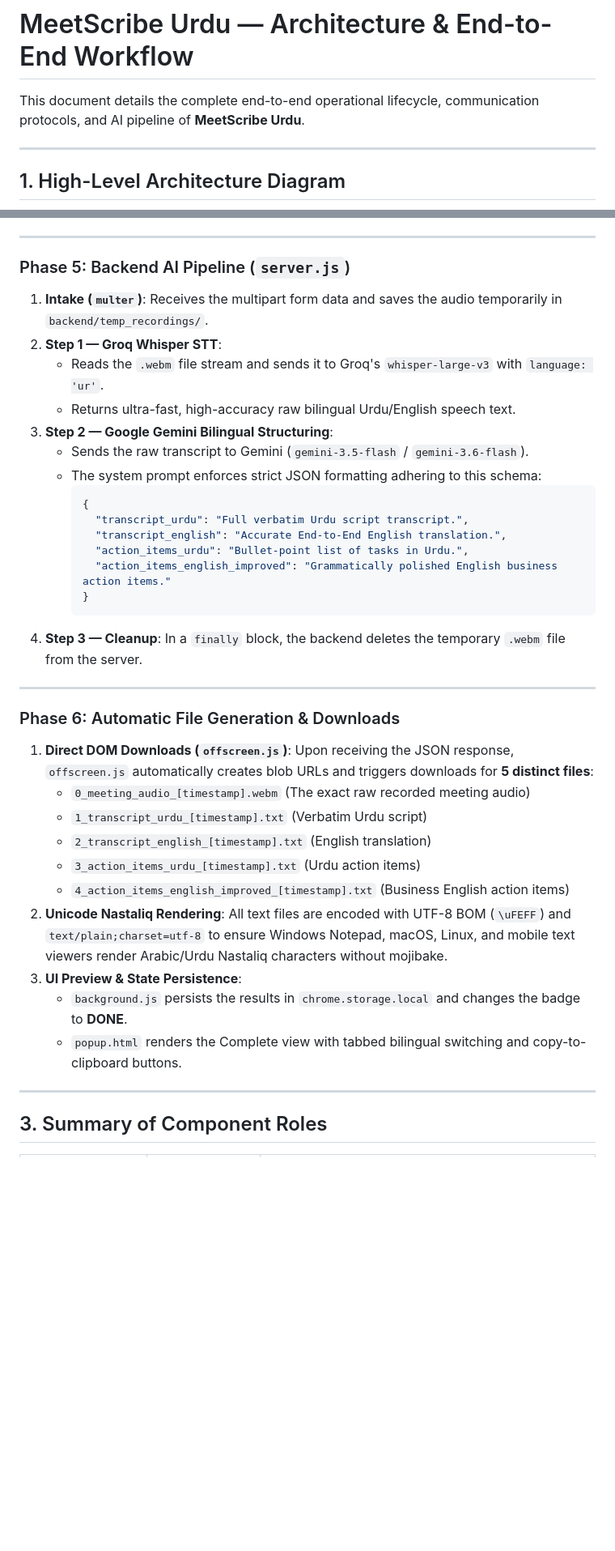
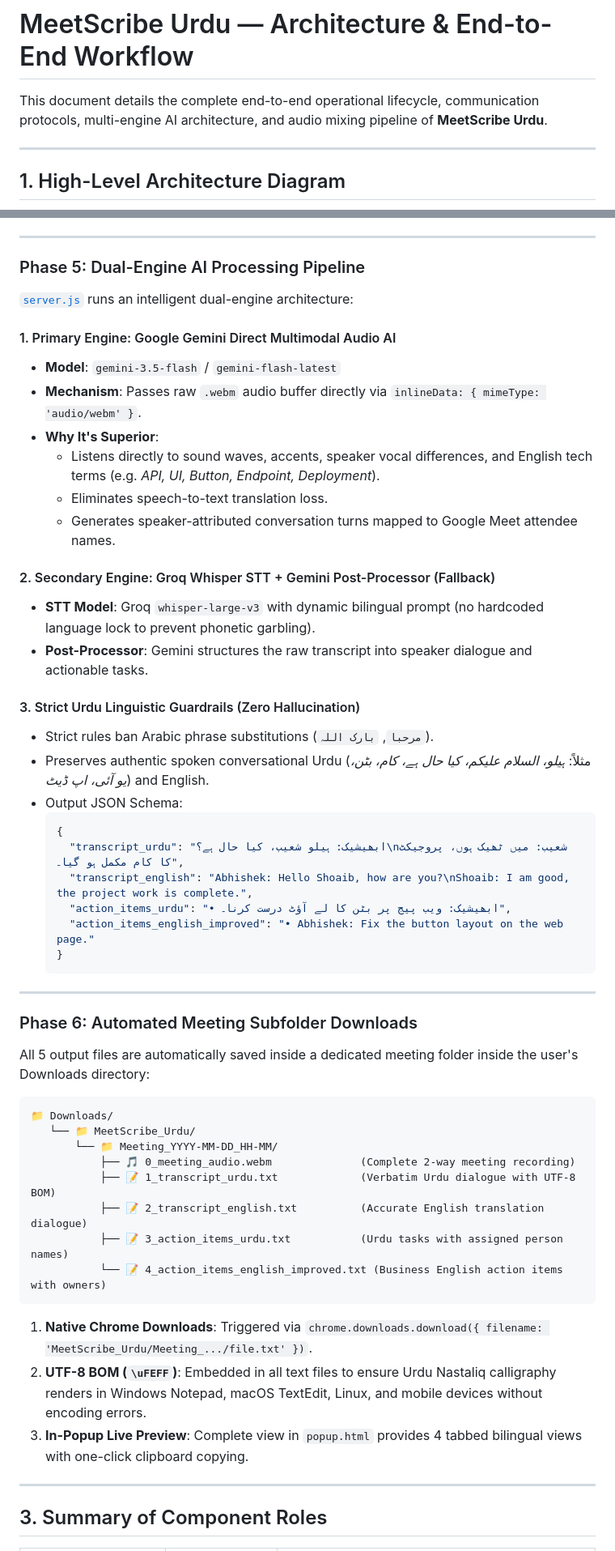
Before and after one commit to abhishekkamyani/meet-scribe, a Markdown page: meet-scribe-extension/WORKFLOW.md, 2 parts joined by grey strips. Shown at 81% size. Drawn GitHub-style; blank space fills up the shorter version.

Commit message:
docs: update extension workflow with full dual-engine multimodal AI, BYOK, dedicated permission page, and subfolder downloads

````diff
--- a/meet-scribe-extension/WORKFLOW.md
+++ b/meet-scribe-extension/WORKFLOW.md
@@ -1,6 +1,6 @@
 # MeetScribe Urdu — Architecture & End-to-End Workflow
 
-This document details the complete end-to-end operational lifecycle, communication protocols, and AI pipeline of **MeetScribe Urdu**.
+This document details the complete end-to-end operational lifecycle, communication protocols, multi-engine AI architecture, and audio mixing pipeline of **MeetScribe Urdu**.
 
 ---
 
@@ -99,39 +132,55 @@ sequenceDiagram
 
 ---
 
-### Phase 5: Backend AI Pipeline (`server.js`)
-1. **Intake (`multer`)**: Receives the multipart form data and saves the audio temporarily in `backend/temp_recordings/`.
-2. **Step 1 — Groq Whisper STT**:
-   - Reads the `.webm` file stream and sends it to Groq's `whisper-large-v3` with `language: 'ur'`.
-   - Returns ultra-fast, high-accuracy raw bilingual Urdu/English speech text.
-3. **Step 2 — Google Gemini Bilingual Structuring**:
-   - Sends the raw transcript to Gemini (`gemini-3.5-flash` / `gemini-3.6-flash`).
-   - The system prompt enforces strict JSON formatting adhering to this schema:
-     ```json
-     {
-       "transcript_urdu": "Full verbatim Urdu script transcript.",
-       "transcript_english": "Accurate End-to-End English translation.",
-       "action_items_urdu": "Bullet-point list of tasks in Urdu.",
-       "action_items_english_improved": "Grammatically polished English business action items."
-     }
-     ```
-4. **Step 3 — Cleanup**: In a `finally` block, the backend deletes the temporary `.webm` file from the server.
+### Phase 5: Dual-Engine AI Processing Pipeline
+
+[`server.js`](file:///home/abhishek/Desktop/Work/MeetScribe%20Urdu/meet-scribe-extension/backend/server.js) runs an intelligent dual-engine architecture:
+
+#### 1. Primary Engine: Google Gemini Direct Multimodal Audio AI
+- **Model**: `gemini-3.5-flash` / `gemini-flash-latest`
+- **Mechanism**: Passes raw `.webm` audio buffer directly via `inlineData: { mimeType: 'audio/webm' }`.
+- **Why It's Superior**:
+  - Listens directly to sound waves, accents, speaker vocal differences, and English tech terms (e.g. *API, UI, Button, Endpoint, Deployment*).
+  - Eliminates speech-to-text translation loss.
+  - Generates speaker-attributed conversation turns mapped to Google Meet attendee names.
+
+#### 2. Secondary Engine: Groq Whisper STT + Gemini Post-Processor (Fallback)
+- **STT Model**: Groq `whisper-large-v3` with dynamic bilingual prompt (no hardcoded language lock to prevent phonetic garbling).
+- **Post-Processor**: Gemini structures the raw transcript into speaker dialogue and actionable tasks.
+
+#### 3. Strict Urdu Linguistic Guardrails (Zero Hallucination)
+- Strict rules ban Arabic phrase substitutions (`مرحبا`, `بارک اللہ`).
+- Preserves authentic spoken conversational Urdu (مثلاً: *ہیلو، السلام علیکم، کیا حال ہے، کام، بٹن، یو آئی، اپ ڈیٹ*) and English.
+- Output JSON Schema:
+  ```json
+  {
+    "transcript_urdu": "ابھیشیک: ہیلو شعیب، کیا حال ہے؟\nشعیب: میں ٹھیک ہوں، پروجیکٹ کا کام مکمل ہو گیا۔",
+    "transcript_english": "Abhishek: Hello Shoaib, how are you?\nShoaib: I am good, the project work is complete.",
+    "action_items_urdu": "• ابھیشیک: ویب پیج پر بٹن کا لے آؤٹ درست کرنا۔",
+    "action_items_english_improved": "• Abhishek: Fix the button layout on the web page."
+  }
+  ```
 
 ---
 
-### Phase 6: Automatic File Generation & Downloads
-1. **Direct DOM Downloads (`offscreen.js`)**:
-   Upon receiving the JSON response, `offscreen.js` automatically creates blob URLs and triggers downloads for **5 distinct files**:
-   - `0_meeting_audio_[timestamp].webm` (The exact raw recorded meeting audio)
-   - `1_transcript_urdu_[timestamp].txt` (Verbatim Urdu script)
-   - `2_transcript_english_[timestamp].txt` (English translation)
-   - `3_action_items_urdu_[timestamp].txt` (Urdu action items)
-   - `4_action_items_english_improved_[timestamp].txt` (Business English action items)
-2. **Unicode Nastaliq Rendering**:
-   All text files are encoded with UTF-8 BOM (`\uFEFF`) and `text/plain;charset=utf-8` to ensure Windows Notepad, macOS, Linux, and mobile text viewers render Arabic/Urdu Nastaliq characters without mojibake.
-3. **UI Preview & State Persistence**:
-   - `background.js` persists the results in `chrome.storage.local` and changes the badge to **DONE**.
-   - `popup.html` renders the Complete view with tabbed bilingual switching and copy-to-clipboard buttons.
+### Phase 6: Automated Meeting Subfolder Downloads
+
+All 5 output files are automatically saved inside a dedicated meeting folder inside the user's Downloads directory:
+
+```text
+📁 Downloads/
+   └── 📁 MeetScribe_Urdu/
+       └── 📁 Meeting_YYYY-MM-DD_HH-MM/
+           ├── 🎵 0_meeting_audio.webm              (Complete 2-way meeting recording)
+           ├── 📝 1_transcript_urdu.txt             (Verbatim Urdu dialogue with UTF-8 BOM)
+           ├── 📝 2_transcript_english.txt          (Accurate English translation dialogue)
+           ├── 📝 3_action_items_urdu.txt           (Urdu tasks with assigned person names)
+           └── 📝 4_action_items_english_improved.txt (Business English action items with owners)
+```
+
+1. **Native Chrome Downloads**: Triggered via `chrome.downloads.download({ filename: 'MeetScribe_Urdu/Meeting_.../file.txt' })`.
+2. **UTF-8 BOM (`\uFEFF`)**: Embedded in all text files to ensure Urdu Nastaliq calligraphy renders in Windows Notepad, macOS TextEdit, Linux, and mobile devices without encoding errors.
+3. **In-Popup Live Preview**: Complete view in `popup.html` provides 4 tabbed bilingual views with one-click clipboard copying.
 
 ---
 
````
Also changed, not shown: other parts of meet-scribe-extension/WORKFLOW.md (+98 -64 lines).
